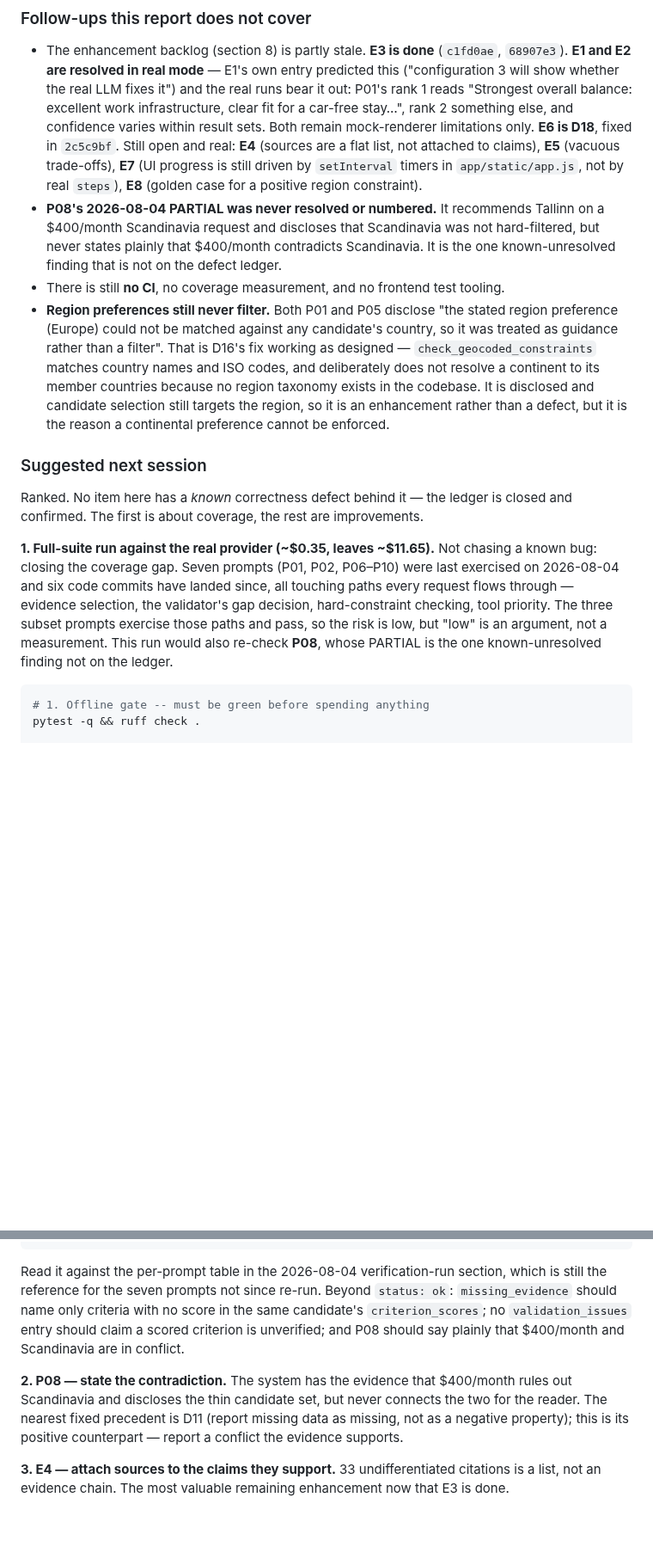
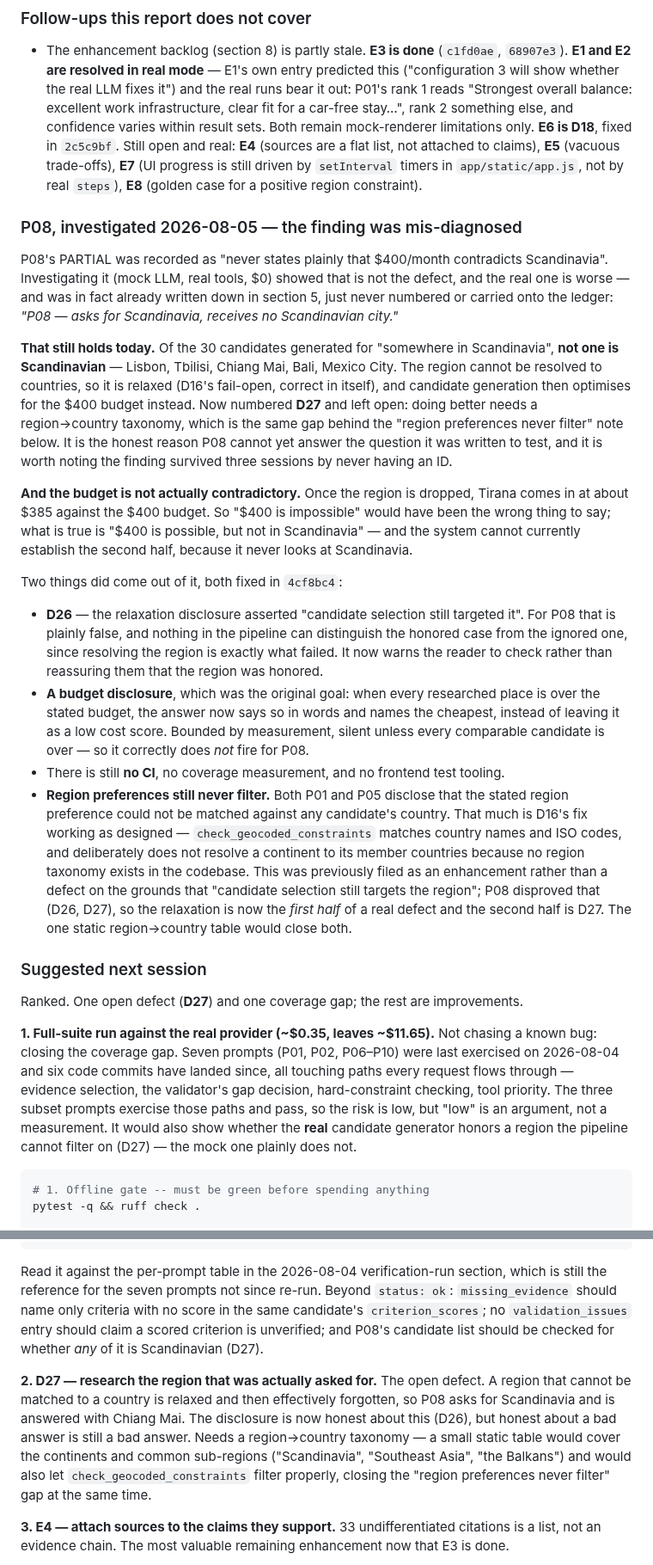
Before and after one commit to edanperetz2/DigitalNomadAgent, a Markdown page: docs/VALIDATION.md, 2 parts joined by grey strips. Shown at 86% size. GitHub-like rendering; blank space fills up the shorter version.

Commit message:
Put P08's real defect on the ledger as D27, open
The P08 PARTIAL was mis-diagnosed as "never states that $400 contradicts
Scandinavia". It is not that. The budget is met once the region is dropped
(Tirana ~$385), so the contradiction the report asked to be stated is not
actually there; the defect is that the requested region is never researched
at all.

That finding was already in section 5 -- "P08 asks for Scandinavia, receives
no Scandinavian city" -- and survived three sessions by never having an ID.
It now has one: D27, open, needing a region-to-country taxonomy this repo
does not have.

Three places asserted the thing P08 disproves -- that candidate selection
still targets a relaxed region. All corrected, including the follow-up note
that used it to argue region filtering was an enhancement rather than a
defect. It is the first half of D27.

The next-session plan is re-ranked around the open defect, with the concrete
shape of the fix: one static region-to-country table closes D27 and the
region-filtering gap together.

Co-Authored-By: Claude Opus 5 <noreply@anthropic.com>

````diff
--- a/docs/VALIDATION.md
+++ b/docs/VALIDATION.md
@@ -287,31 +292,57 @@ activities interests go from `[]` to `["food", "scene", "street", "culture", "ma
   flat list, not attached to claims), **E5** (vacuous trade-offs), **E7** (UI progress is still
   driven by `setInterval` timers in `app/static/app.js`, not by real `steps`), **E8** (golden case
   for a positive region constraint).
-- **P08's 2026-08-04 PARTIAL was never resolved or numbered.** It recommends Tallinn on a
-  $400/month Scandinavia request and discloses that Scandinavia was not hard-filtered, but never
-  states plainly that $400/month contradicts Scandinavia. It is the one known-unresolved finding
-  that is not on the defect ledger.
+### P08, investigated 2026-08-05 — the finding was mis-diagnosed
+
+P08's PARTIAL was recorded as "never states plainly that $400/month contradicts Scandinavia".
+Investigating it (mock LLM, real tools, $0) showed that is not the defect, and the real one is
+worse — and was in fact already written down in section 5, just never numbered or carried onto
+the ledger: *"P08 — asks for Scandinavia, receives no Scandinavian city."*
+
+**That still holds today.** Of the 30 candidates generated for "somewhere in Scandinavia", **not
+one is Scandinavian** — Lisbon, Tbilisi, Chiang Mai, Bali, Mexico City. The region cannot be
+resolved to countries, so it is relaxed (D16's fail-open, correct in itself), and candidate
+generation then optimises for the $400 budget instead. Now numbered **D27** and left open: doing
+better needs a region→country taxonomy, which is the same gap behind the "region preferences never
+filter" note below. It is the honest reason P08 cannot yet answer the question it was written to
+test, and it is worth noting the finding survived three sessions by never having an ID.
+
+**And the budget is not actually contradictory.** Once the region is dropped, Tirana comes in at
+about $385 against the $400 budget. So "$400 is impossible" would have been the wrong thing to
+say; what is true is "$400 is possible, but not in Scandinavia" — and the system cannot currently
+establish the second half, because it never looks at Scandinavia.
+
+Two things did come out of it, both fixed in `4cf8bc4`:
+
+- **D26** — the relaxation disclosure asserted "candidate selection still targeted it". For P08
+  that is plainly false, and nothing in the pipeline can distinguish the honored case from the
+  ignored one, since resolving the region is exactly what failed. It now warns the reader to check
+  rather than reassuring them that the region was honored.
+- **A budget disclosure**, which was the original goal: when every researched place is over the
+  stated budget, the answer now says so in words and names the cheapest, instead of leaving it as
+  a low cost score. Bounded by measurement, silent unless every comparable candidate is over — so
+  it correctly does *not* fire for P08.
 - There is still **no CI**, no coverage measurement, and no frontend test tooling.
-- **Region preferences still never filter.** Both P01 and P05 disclose "the stated region
-  preference (Europe) could not be matched against any candidate's country, so it was treated as
-  guidance rather than a filter". That is D16's fix working as designed — `check_geocoded_constraints`
-  matches country names and ISO codes, and deliberately does not resolve a continent to its member
-  countries because no region taxonomy exists in the codebase. It is disclosed and candidate
-  selection still targets the region, so it is an enhancement rather than a defect, but it is the
-  reason a continental preference cannot be enforced.
+- **Region preferences still never filter.** Both P01 and P05 disclose that the stated region
+  preference could not be matched against any candidate's country. That much is D16's fix working
+  as designed — `check_geocoded_constraints` matches country names and ISO codes, and deliberately
+  does not resolve a continent to its member countries because no region taxonomy exists in the
+  codebase. This was previously filed as an enhancement rather than a defect on the grounds that
+  "candidate selection still targets the region"; P08 disproved that (D26, D27), so the relaxation
+  is now the *first half* of a real defect and the second half is D27. The one static
+  region→country table would close both.
 
 ### Suggested next session
 
-Ranked. No item here has a *known* correctness defect behind it — the ledger is closed and
-confirmed. The first is about coverage, the rest are improvements.
+Ranked. One open defect (**D27**) and one coverage gap; the rest are improvements.
 
 **1. Full-suite run against the real provider (~$0.35, leaves ~$11.65).** Not chasing a known bug:
 closing the coverage gap. Seven prompts (P01, P02, P06–P10) were last exercised on 2026-08-04 and
 six code commits have landed since, all touching paths every request flows through — evidence
 selection, the validator's gap decision, hard-constraint checking, tool priority. The three subset
 prompts exercise those paths and pass, so the risk is low, but "low" is an argument, not a
-measurement. This run would also re-check **P08**, whose PARTIAL is the one known-unresolved
-finding not on the ledger.
+measurement. It would also show whether the **real** candidate generator honors a region the
+pipeline cannot filter on (D27) — the mock one plainly does not.
 
 ```bash
 # 1. Offline gate -- must be green before spending anything
@@ -335,13 +366,16 @@ python scripts/show_llm_usage.py --calls && python scripts/probe_llmod_account.p
 Read it against the per-prompt table in the 2026-08-04 verification-run section, which is still
 the reference for the seven prompts not since re-run. Beyond `status: ok`: `missing_evidence`
 should name only criteria with no score in the same candidate's `criterion_scores`; no
-`validation_issues` entry should claim a scored criterion is unverified; and P08 should say
-plainly that $400/month and Scandinavia are in conflict.
+`validation_issues` entry should claim a scored criterion is unverified; and P08's candidate list
+should be checked for whether *any* of it is Scandinavian (D27).
 
-**2. P08 — state the contradiction.** The system has the evidence that $400/month rules out
-Scandinavia and discloses the thin candidate set, but never connects the two for the reader. The
-nearest fixed precedent is D11 (report missing data as missing, not as a negative property);
-this is its positive counterpart — report a conflict the evidence supports.
+**2. D27 — research the region that was actually asked for.** The open defect. A region that
+cannot be matched to a country is relaxed and then effectively forgotten, so P08 asks for
+Scandinavia and is answered with Chiang Mai. The disclosure is now honest about this (D26), but
+honest about a bad answer is still a bad answer. Needs a region→country taxonomy — a small static
+table would cover the continents and common sub-regions ("Scandinavia", "Southeast Asia",
+"the Balkans") and would also let `check_geocoded_constraints` filter properly, closing the
+"region preferences never filter" gap at the same time.
 
 **3. E4 — attach sources to the claims they support.** 33 undifferentiated citations is a list,
 not an evidence chain. The most valuable remaining enhancement now that E3 is done.
````
Also changed, not shown: other parts of docs/VALIDATION.md (+14 -10 lines).
